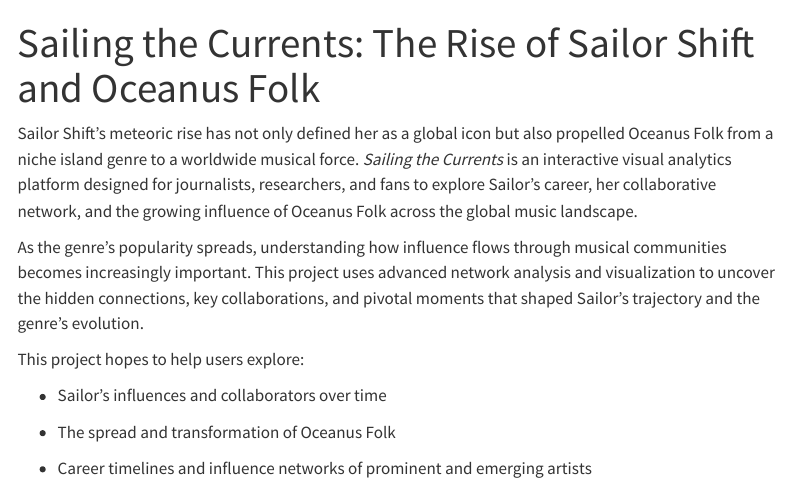
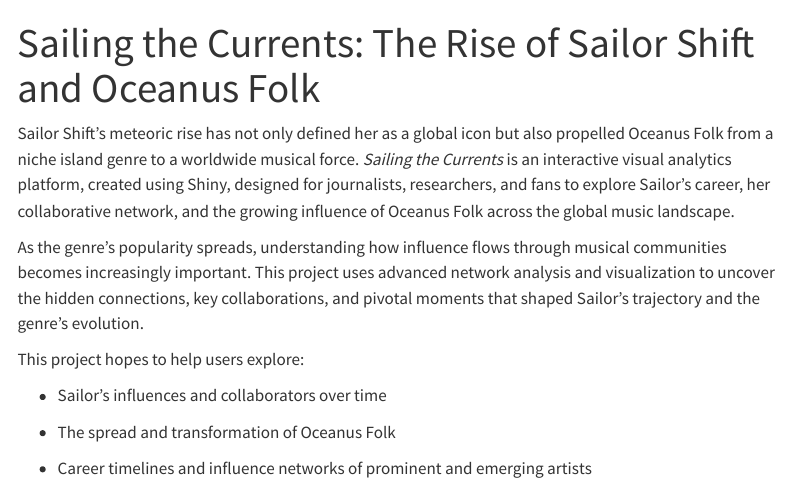
Before and after one commit to yfgoh/ISSS608-VAAProject, a Quarto document (index.qmd): the page in a window 1100 px wide, from its top. Rendered offline with R 4.5, knitr and Pandoc in place of Quarto, with nearby package versions; menus at the side of the page are left out.

Commit message:
Commit changes for homepage

```diff
--- a/index.qmd
+++ b/index.qmd
@@ -1,7 +1,8 @@
 ---
 title: "Sailing the Currents: The Rise of Sailor Shift and Oceanus Folk"
 ---
-Sailor Shift’s meteoric rise has not only defined her as a global icon but also propelled Oceanus Folk from a niche island genre to a worldwide musical force. *Sailing the Currents* is an interactive visual analytics platform designed for journalists, researchers, and fans to explore Sailor’s career, her collaborative network, and the growing influence of Oceanus Folk across the global music landscape.
+
+Sailor Shift’s meteoric rise has not only defined her as a global icon but also propelled Oceanus Folk from a niche island genre to a worldwide musical force. *Sailing the Currents* is an interactive visual analytics platform, created using Shiny, designed for journalists, researchers, and fans to explore Sailor’s career, her collaborative network, and the growing influence of Oceanus Folk across the global music landscape.
 
 As the genre’s popularity spreads, understanding how influence flows through musical communities becomes increasingly important. This project uses advanced network analysis and visualization to uncover the hidden connections, key collaborations, and pivotal moments that shaped Sailor’s trajectory and the genre’s evolution.
 
```
Also changed, not shown: 2 other files.
